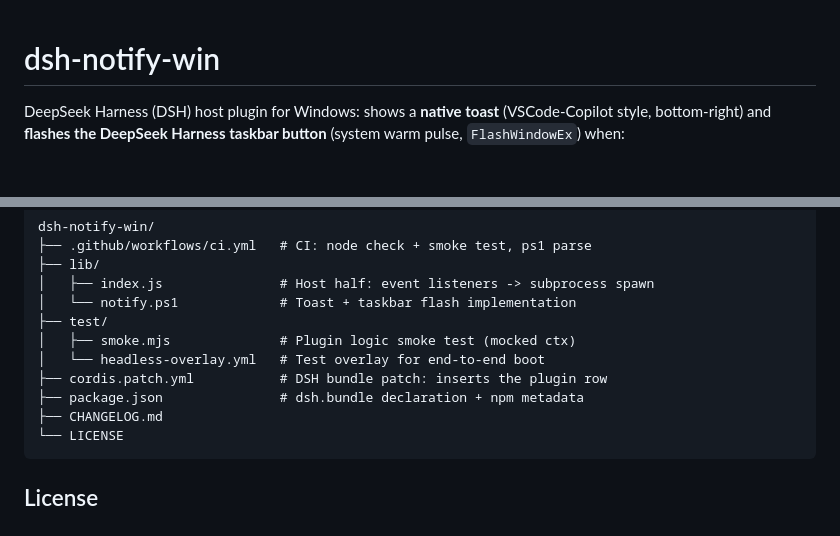
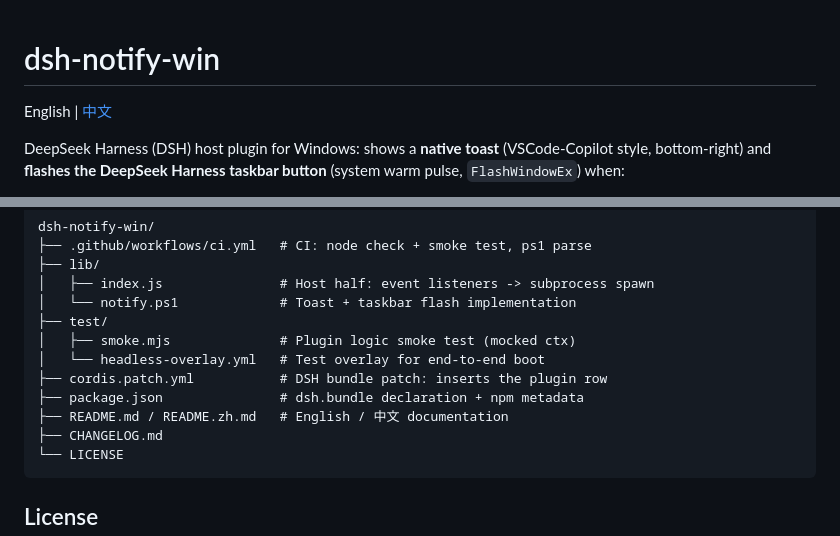
Before and after one commit to Andyqwe44/dsh-notify-win, a Markdown page: README.md, 2 parts joined by grey strips. GitHub-like rendering; blank space fills up the shorter version.

Commit message:
docs: add Chinese README and bilingual link header
Following the official dsh package convention (README.md + README.zh.md).

````diff
--- a/README.md
+++ b/README.md
@@ -1,4 +1,6 @@
 # dsh-notify-win
+
+English | [中文](README.zh.md)
 
 DeepSeek Harness (DSH) host plugin for Windows: shows a **native toast**
 (VSCode-Copilot style, bottom-right) and **flashes the DeepSeek Harness
@@ -138,6 +140,7 @@ dsh-notify-win/
 │   └── headless-overlay.yml   # Test overlay for end-to-end boot
 ├── cordis.patch.yml           # DSH bundle patch: inserts the plugin row
 ├── package.json               # dsh.bundle declaration + npm metadata
+├── README.md / README.zh.md   # English / 中文 documentation
 ├── CHANGELOG.md
 └── LICENSE
 ```
````
Also changed, not shown: README.zh.md (added, +143 -0 lines).
